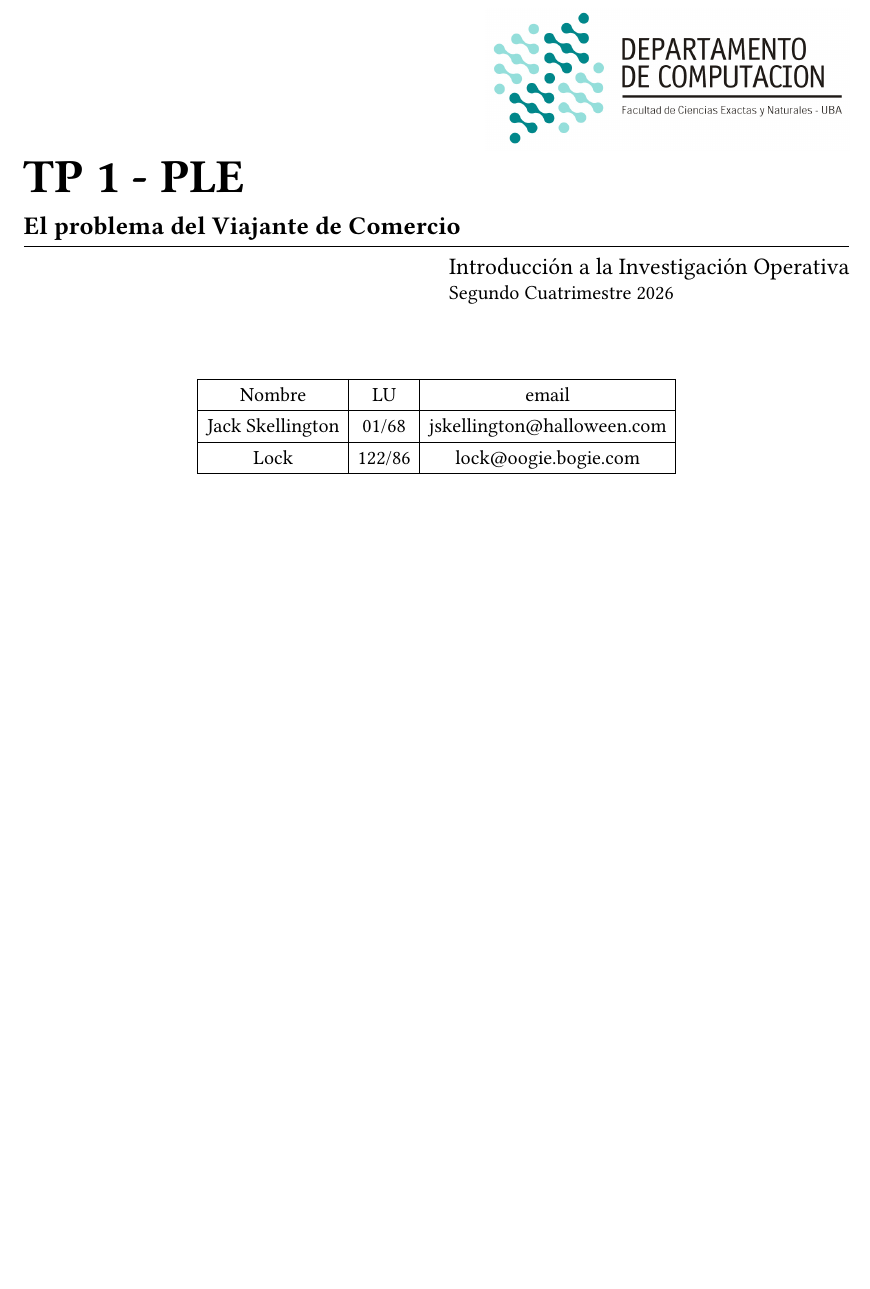
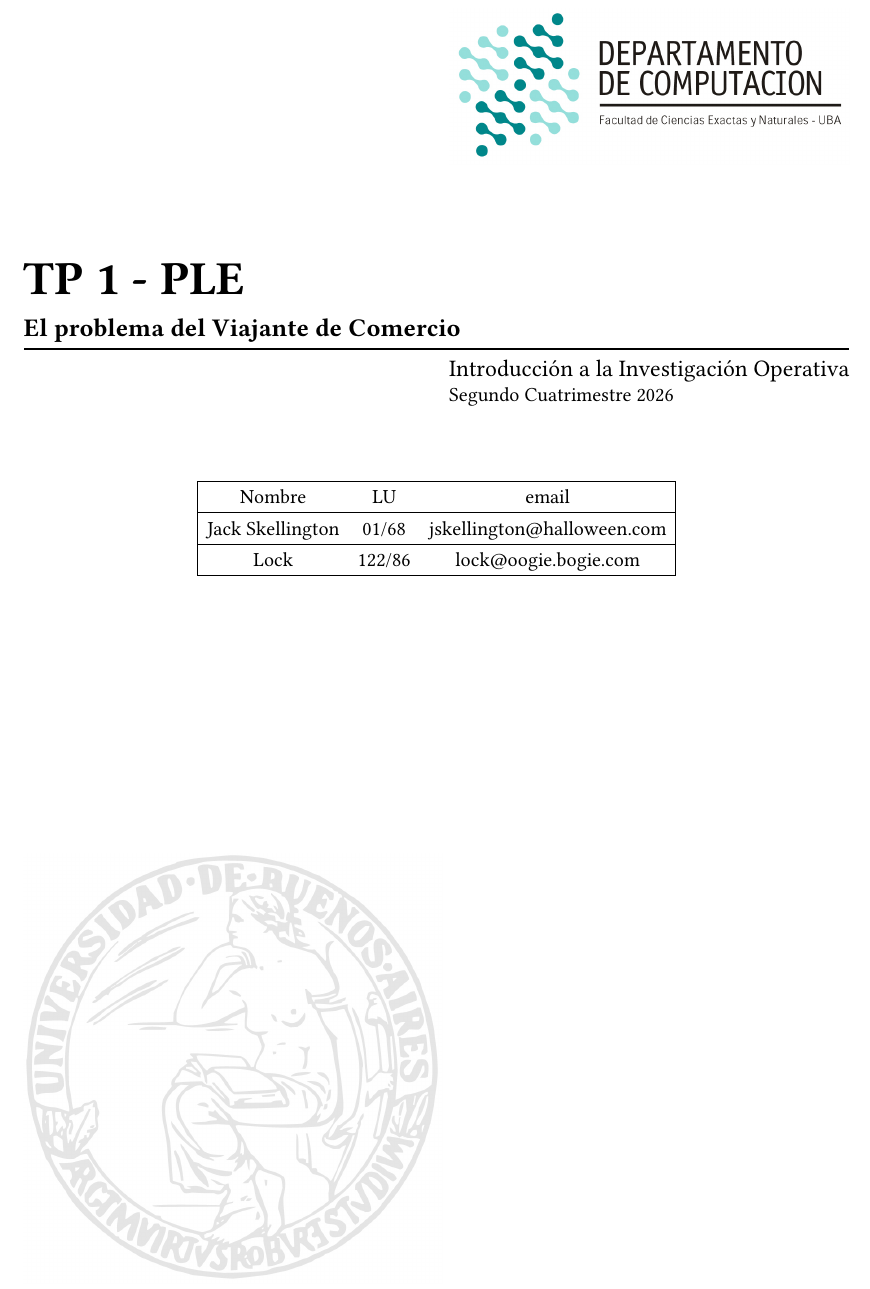
Before and after one commit to araml/dc-typst, a Typst document (informe.typ, which reads caratula.typ): part of page 1 of 2, cut so that both start at the same text, the shorter picture padded with empty space. Compiled offline with Typst 0.15.

Commit message:
Arreglo un poco los tamaños de las cosas

```diff
--- a/caratula.typ
+++ b/caratula.typ
@@ -23,8 +23,8 @@
       table(
         columns: (auto, auto, auto),
         stroke: (x, y) => (
-        left: if y == 0 and x == 0 { 0.5pt }  else { 0.5pt },
-        right: if y == 0 and x == 2 { 0.5pt } else { 0.5pt },
+        left: if x == 0 { 0.5pt },
+        right: if x == 2 { 0.5pt },
         top: 0.5pt,
         bottom: 0.5pt
         ),
```
Also changed, not shown: caratula.typ (13 more changed lines).
